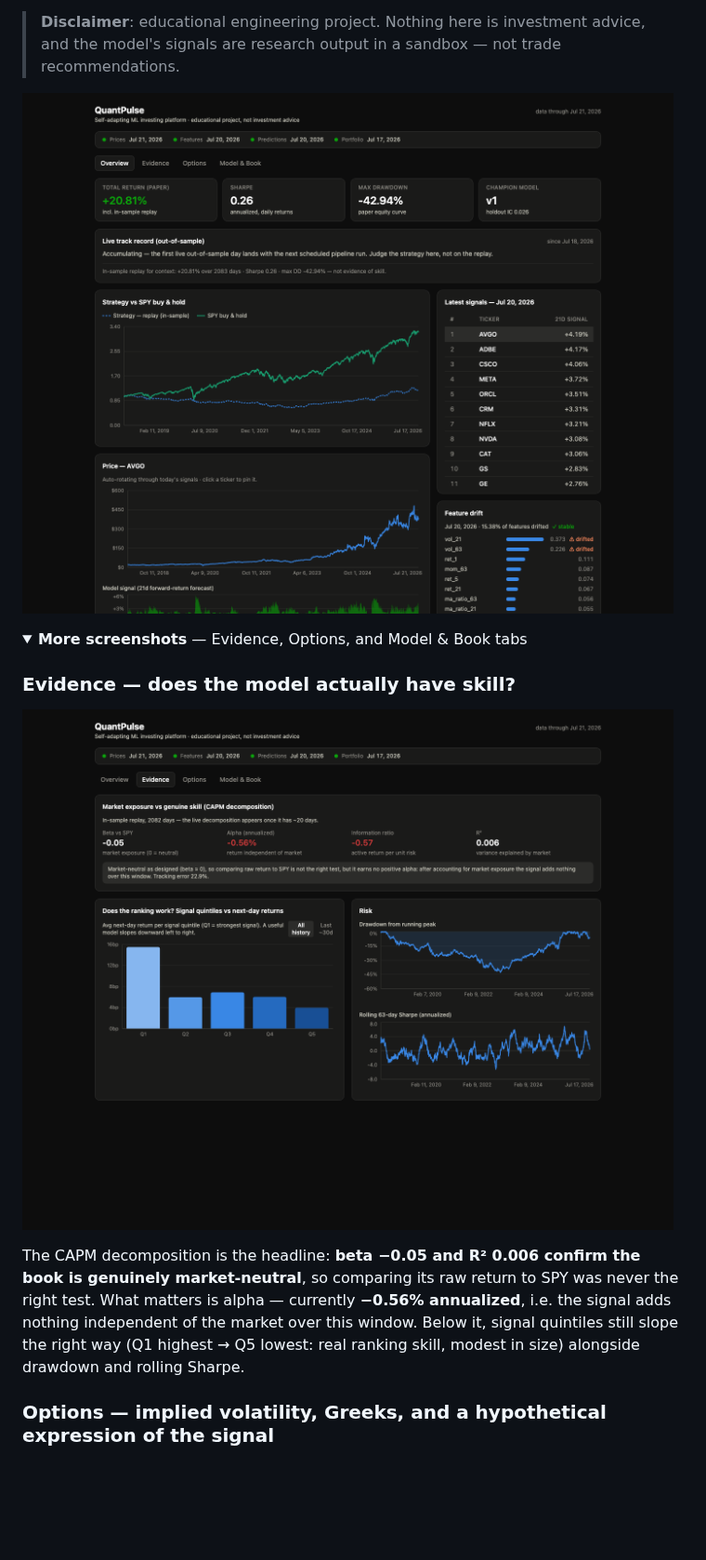
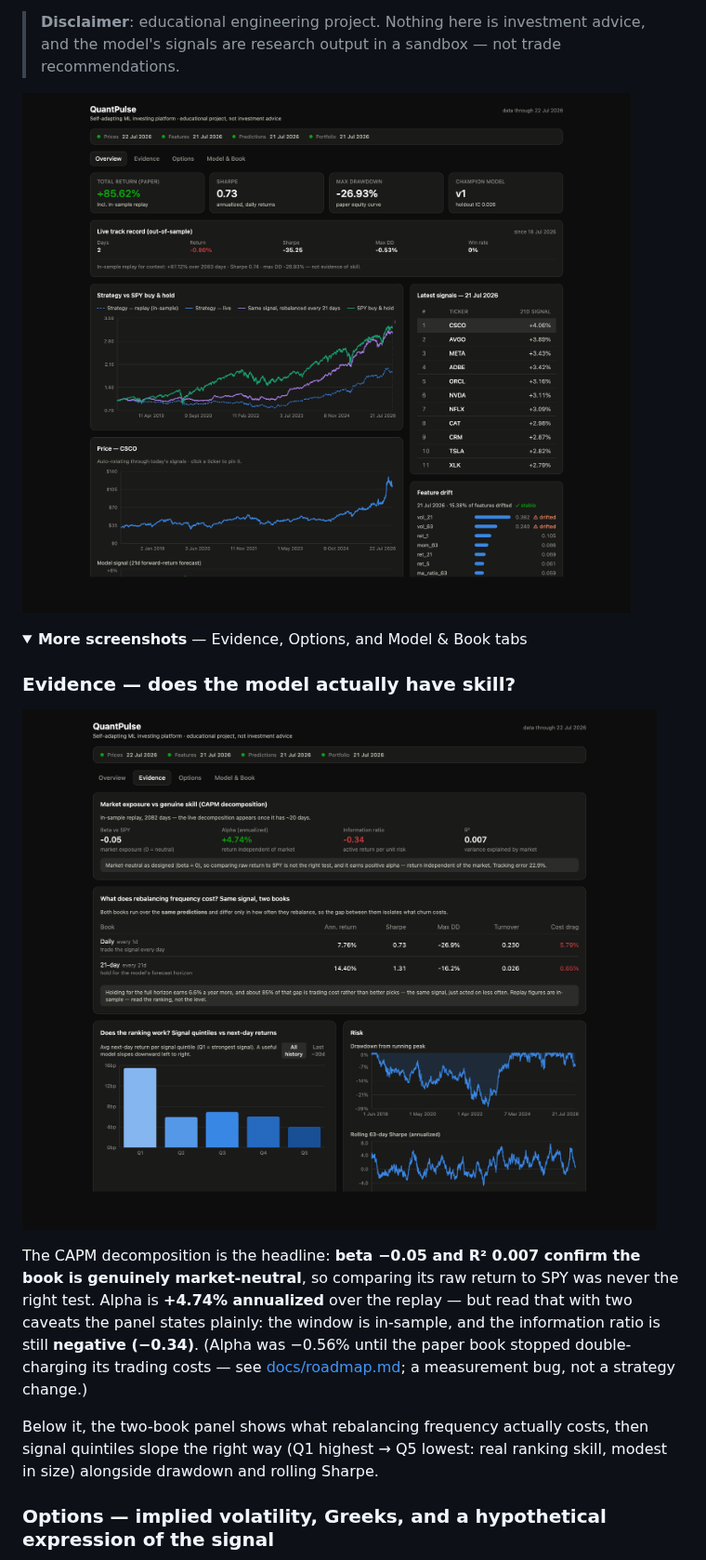
Before and after one commit to enkay-pixel/quantpulse, a Markdown page: README.md, the part around the change. Shown at 93% size. Drawn GitHub-style; pictures changed too: docs/assets/dashboard.png, docs/assets/evidence-tab.png; folded sections open; blank space fills up the shorter version.

```diff
--- a/README.md
+++ b/README.md
@@ -18,12 +18,16 @@ A local-first MLOps platform for a **self-adapting ML investing model**. Fully f
 
 ![Evidence tab](docs/assets/evidence-tab.png)
 
-The CAPM decomposition is the headline: **beta −0.05 and R² 0.006 confirm the book is
+The CAPM decomposition is the headline: **beta −0.05 and R² 0.007 confirm the book is
 genuinely market-neutral**, so comparing its raw return to SPY was never the right test.
-What matters is alpha — currently **−0.56% annualized**, i.e. the signal adds nothing
-independent of the market over this window. Below it, signal quintiles still slope the
-right way (Q1 highest → Q5 lowest: real ranking skill, modest in size) alongside drawdown
-and rolling Sharpe.
+Alpha is **+4.74% annualized** over the replay — but read that with two caveats the panel
+states plainly: the window is in-sample, and the information ratio is still **negative
+(−0.34)**. (Alpha was −0.56% until the paper book stopped double-charging its trading
+costs — see [docs/roadmap.md](docs/roadmap.md); a measurement bug, not a strategy change.)
+
+Below it, the two-book panel shows what rebalancing frequency actually costs, then signal
+quintiles slope the right way (Q1 highest → Q5 lowest: real ranking skill, modest in size)
+alongside drawdown and rolling Sharpe.
 
 ### Options — implied volatility, Greeks, and a hypothetical expression of the signal
 
```
Also changed, not shown: docs/roadmap.md (+13 -1 lines), docs/assets/model-book-tab.png, docs/assets/options-tab.png, 10 other files.
